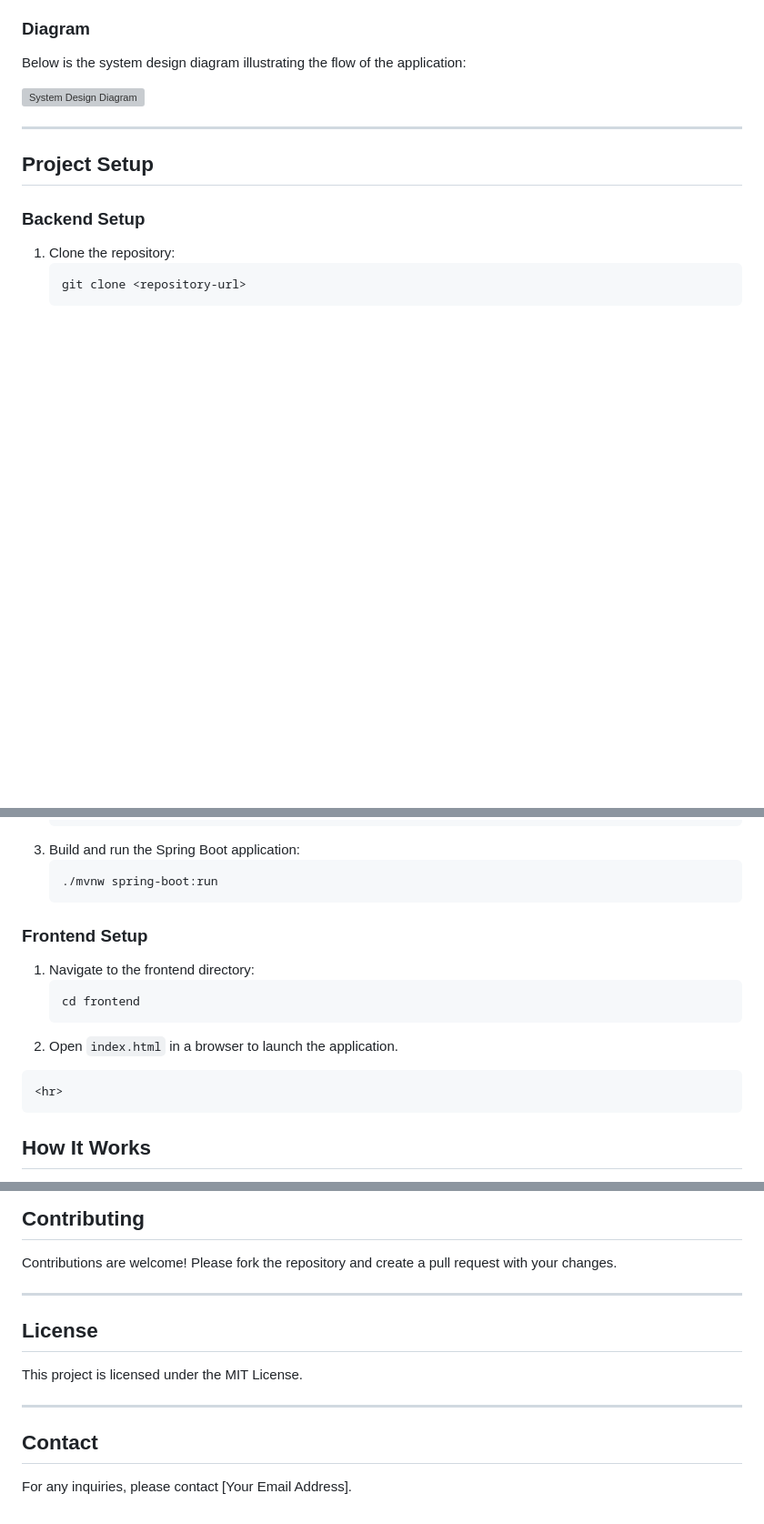
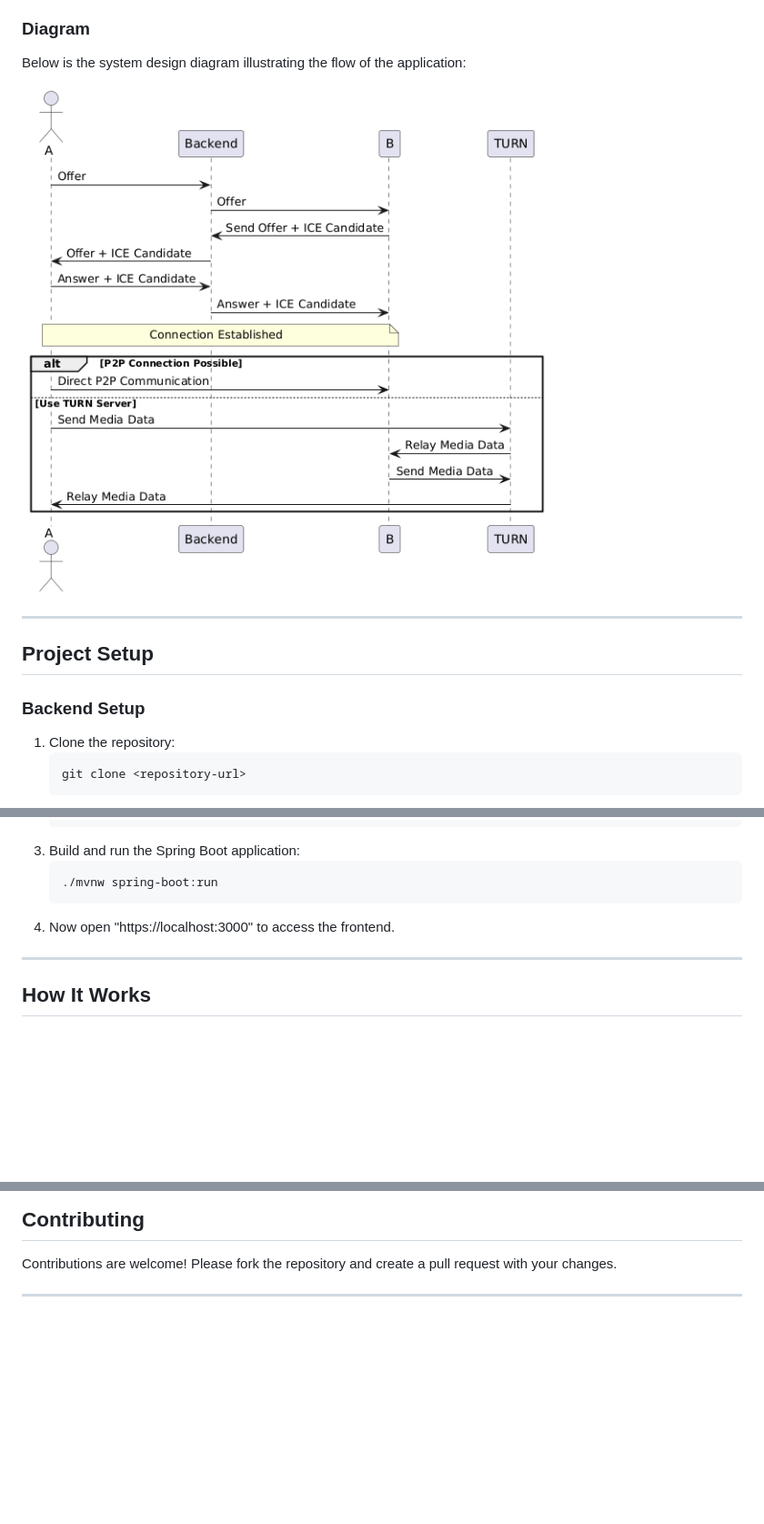
Before and after one commit to armangupta910/Video-Call, a Markdown page: README.md, 3 parts joined by grey strips. Shown: that part at 91% size. Drawn GitHub-style; pictures changed too: systemDesign.png (added); blank space fills up the shorter version; grey boxes are pictures that could not be loaded.

```diff
--- a/README.md
+++ b/README.md
@@ -35,7 +35,7 @@
 
 <h3>Diagram</h3>
     <p>Below is the system design diagram illustrating the flow of the application:</p>
-    <img src="diagram_placeholder" alt="System Design Diagram" style="max-width:100%; height:auto;">
+    <img src="systemDesign.png" alt="System Design Diagram" style="max-width:100%; height:auto;">
 
 <hr>
 
@@ -52,17 +52,12 @@
         <li>Build and run the Spring Boot application:
             <pre><code>./mvnw spring-boot:run</code></pre>
         </li>
+<li>Now open "https://localhost:3000" to access the frontend.
+</li>
     </ol>
 
-<h3>Frontend Setup</h3>
-    <ol>
-        <li>Navigate to the frontend directory:
-            <pre><code>cd frontend</code></pre>
-        </li>
-        <li>Open <code>index.html</code> in a browser to launch the application.</li>
-    </ol>
 
-    <hr>
+<hr>
 
 <h2>How It Works</h2>
     <ol>
@@ -90,11 +85,3 @@
     <p>Contributions are welcome! Please fork the repository and create a pull request with your changes.</p>
 
 <hr>
-
-<h2>License</h2>
-    <p>This project is licensed under the MIT License.</p>
-
-<hr>
-
-<h2>Contact</h2>
-    <p>For any inquiries, please contact [Your Email Address].</p>
```
